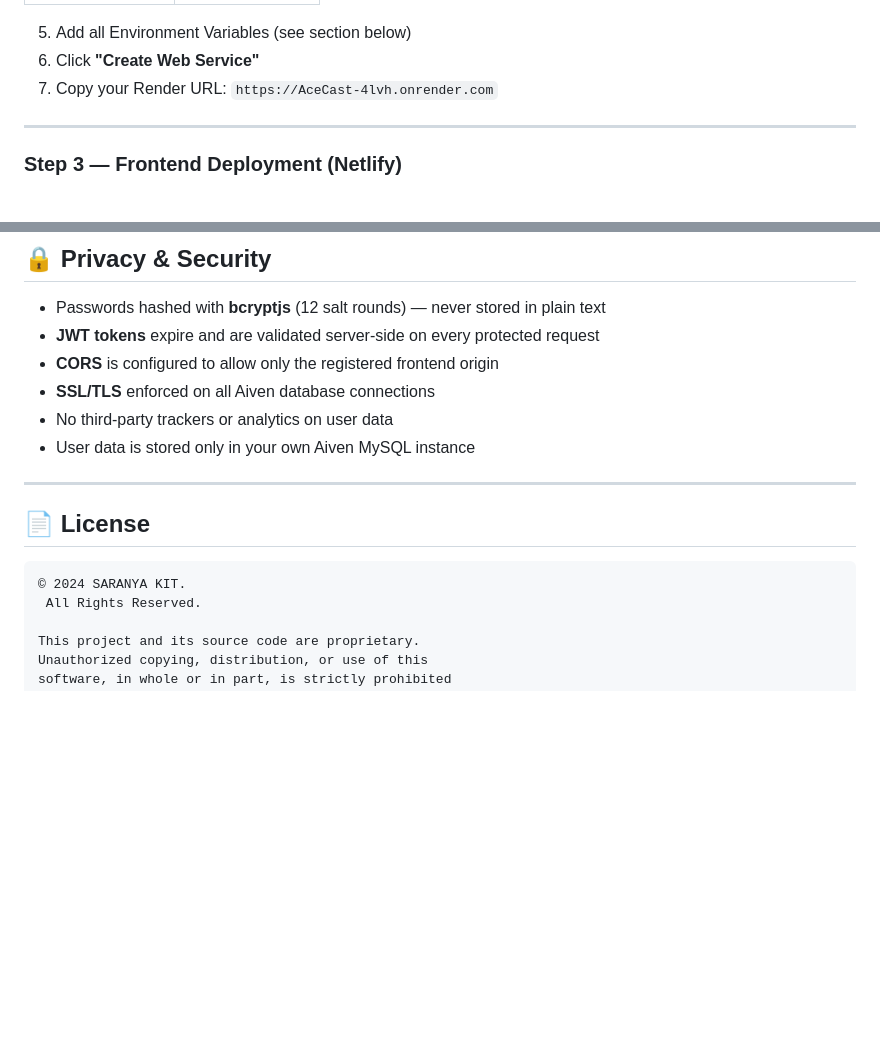
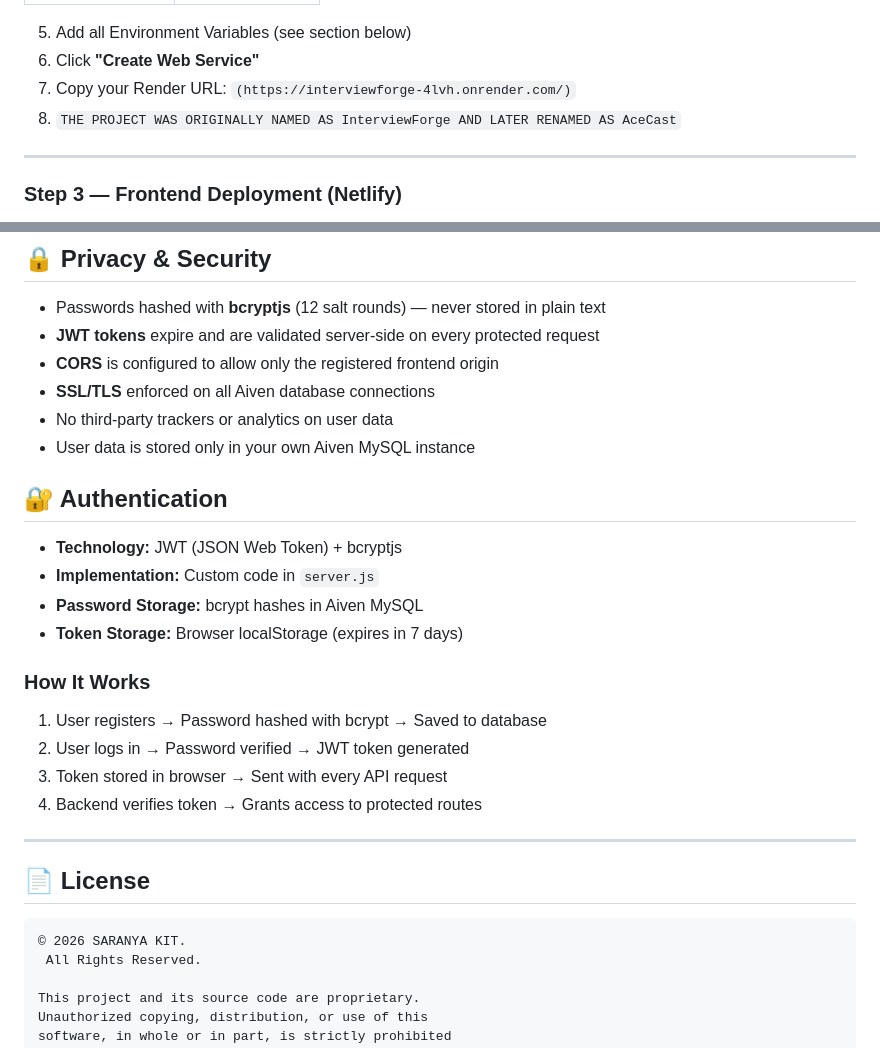
Before and after one commit to saranya866/InterviewForge, a Markdown page: README.md, 2 parts joined by grey strips. Rendered like a GitHub page; blank space fills up the shorter version.

Commit message:
Update README with new Render URL and auth details
Updated Render URL and corrected project name in README. Added authentication section with details on technology and implementation.

````diff
--- a/README.md
+++ b/README.md
@@ -265,7 +265,8 @@ AceCast/
 
 5. Add all Environment Variables (see section below)
 6. Click **"Create Web Service"**
-7. Copy your Render URL: `https://AceCast-4lvh.onrender.com`
+7. Copy your Render URL: `(https://interviewforge-4lvh.onrender.com/)`
+8. `THE PROJECT WAS ORIGINALLY NAMED AS InterviewForge AND LATER RENAMED AS AceCast`
 
 ---
 
@@ -308,12 +309,25 @@ AceCast/
 - No third-party trackers or analytics on user data
 - User data is stored only in your own Aiven MySQL instance
 
+## 🔐 Authentication
+
+- **Technology:** JWT (JSON Web Token) + bcryptjs
+- **Implementation:** Custom code in `server.js`
+- **Password Storage:** bcrypt hashes in Aiven MySQL
+- **Token Storage:** Browser localStorage (expires in 7 days)
+
+### How It Works
+
+1. User registers → Password hashed with bcrypt → Saved to database
+2. User logs in → Password verified → JWT token generated
+3. Token stored in browser → Sent with every API request
+4. Backend verifies token → Grants access to protected routes
 ---
 
 ## 📄 License
 
 ```
-© 2024 SARANYA KIT.
+© 2026 SARANYA KIT.
  All Rights Reserved.
 
 This project and its source code are proprietary.
````
